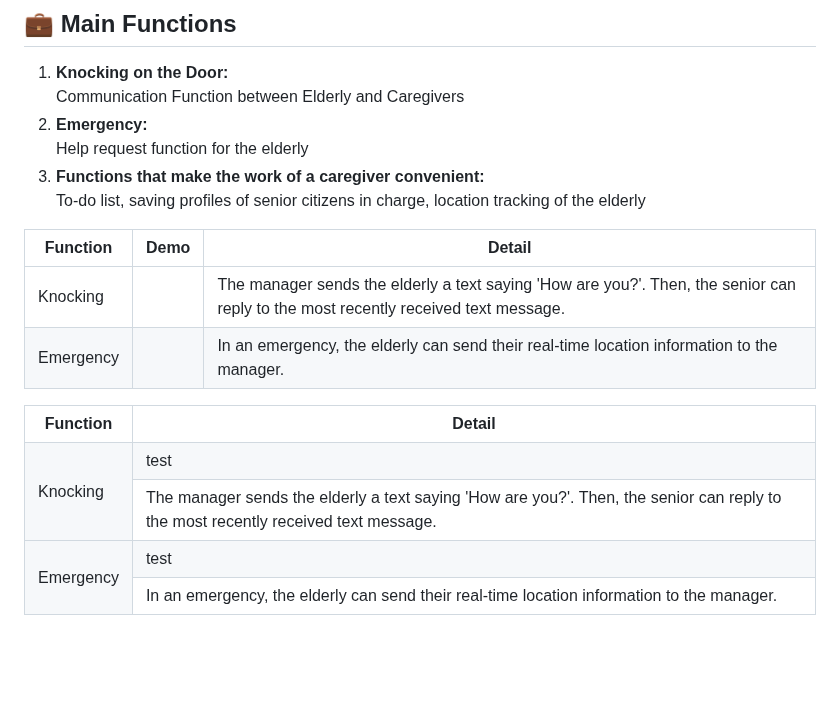
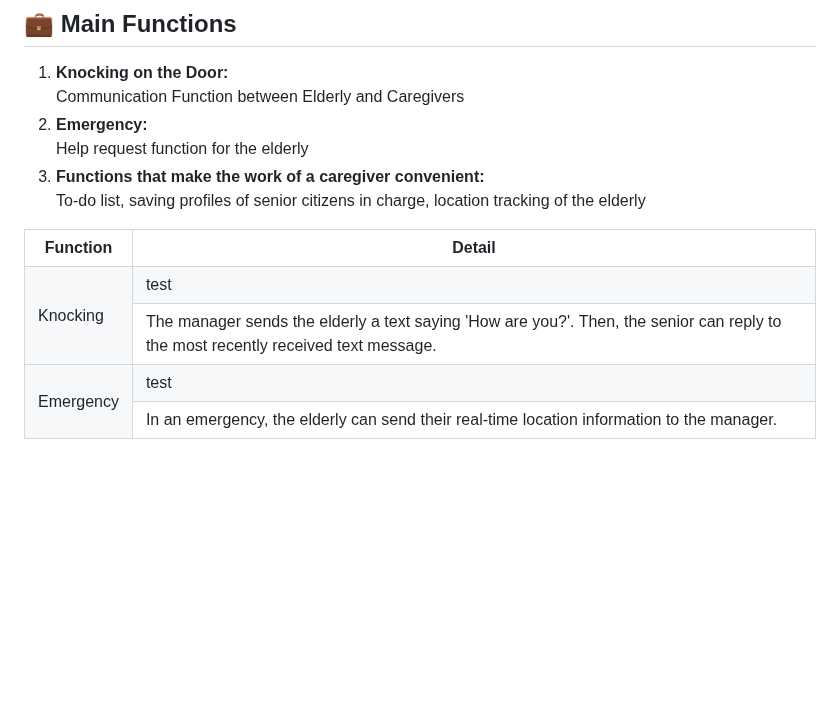
Before and after one commit to ShimminS096/Hello-Senior, a Markdown page: README.md, the part around one of its changes. GitHub-like rendering; blank space fills up the shorter version.

```diff
--- a/README.md
+++ b/README.md
@@ -43,11 +43,6 @@ Our team focused on the aging problem, which is a social problem in Korea. Along
   </li>
 </ol>
 
-| Function | Demo | Detail |
-|----------|--------|------|
-| Knocking | | The manager sends the elderly a text saying 'How are you?'. Then, the senior can reply to the most recently received text message.|
-| Emergency | | In an emergency, the elderly can send their real-time location information to the manager. |
-
 <table>
   <tr>
     <th>Function</th>
@@ -68,7 +63,6 @@ Our team focused on the aging problem, which is a social problem in Korea. Along
     <td> In an emergency, the elderly can send their real-time location information to the manager. </td>
   </tr>
 </table>
-
 <br>
 <br>
 
```
Also changed, not shown: other parts of README.md (+55 -7 lines).
